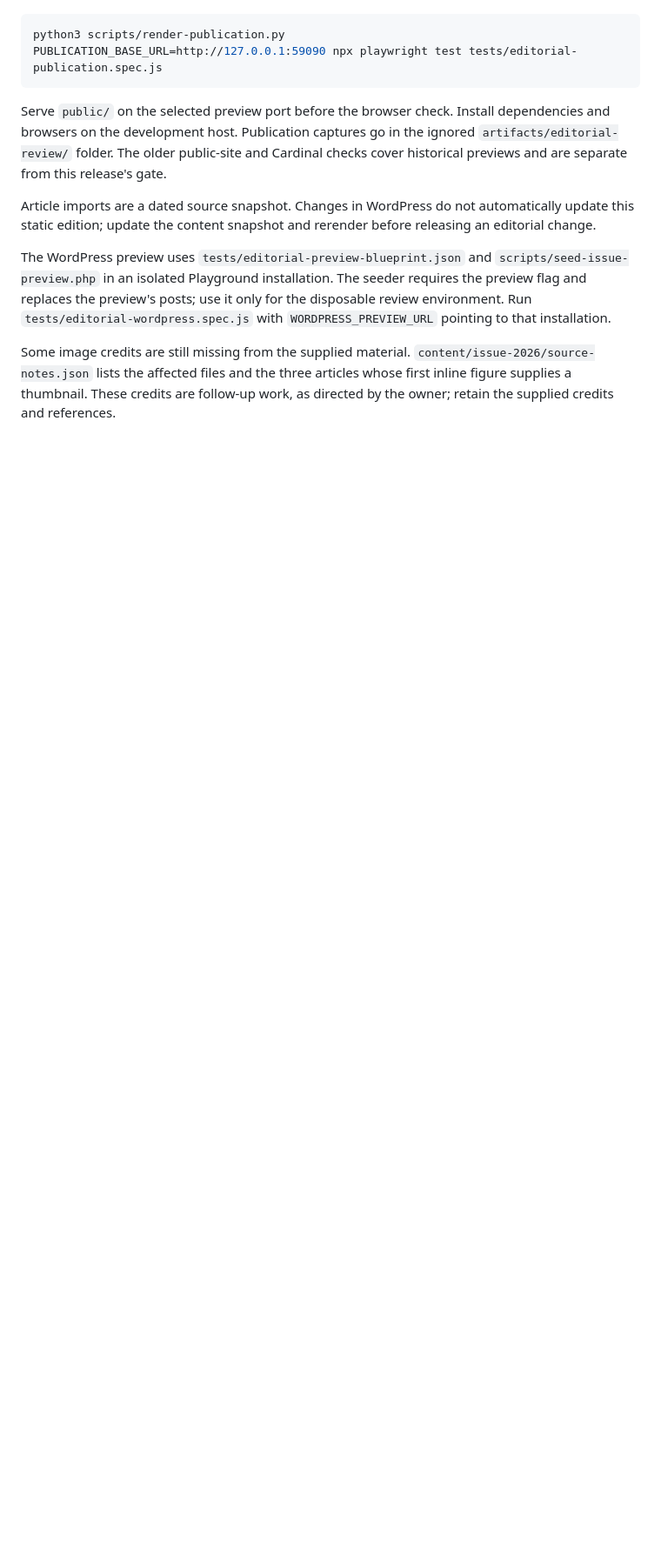
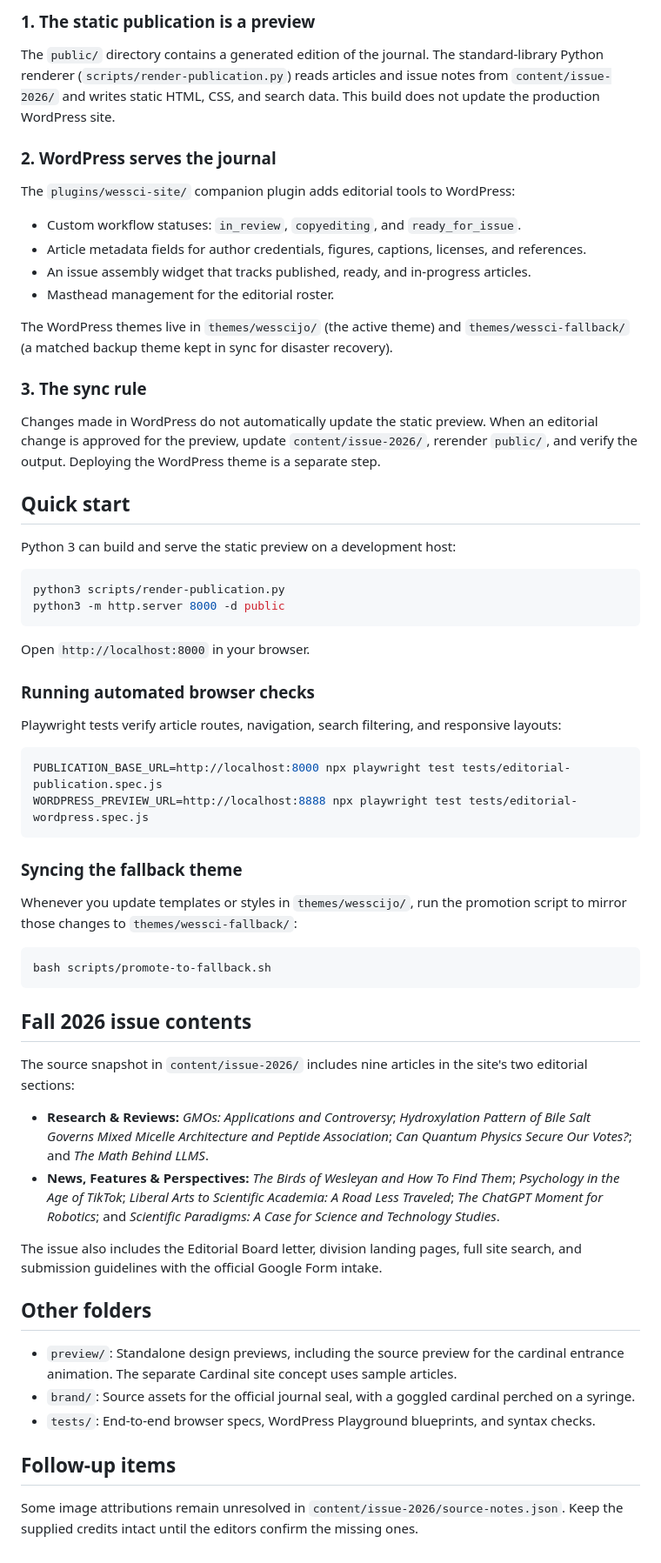
Before and after one commit to Builder106/wesscijo, a Markdown page: README.md, the part around one of its changes. Shown at 87% size. Drawn GitHub-style; blank space fills up the shorter version.

````diff
--- a/README.md
+++ b/README.md
@@ -28,13 +28,62 @@ Run the publication checks on the development host against an isolated preview:
+### 1. The static publication is a preview
+The `public/` directory contains a generated edition of the journal. The standard-library Python renderer (`scripts/render-publication.py`) reads articles and issue notes from `content/issue-2026/` and writes static HTML, CSS, and search data. This build does not update the production WordPress site.
+
+### 2. WordPress serves the journal
+The `plugins/wessci-site/` companion plugin adds editorial tools to WordPress:
+
+- Custom workflow statuses: `in_review`, `copyediting`, and `ready_for_issue`.
+- Article metadata fields for author credentials, figures, captions, licenses, and references.
+- An issue assembly widget that tracks published, ready, and in-progress articles.
+- Masthead management for the editorial roster.
+
+The WordPress themes live in `themes/wesscijo/` (the active theme) and `themes/wessci-fallback/` (a matched backup theme kept in sync for disaster recovery).
+
+### 3. The sync rule
+Changes made in WordPress do not automatically update the static preview. When an editorial change is approved for the preview, update `content/issue-2026/`, rerender `public/`, and verify the output. Deploying the WordPress theme is a separate step.
+
+## Quick start
+
+Python 3 can build and serve the static preview on a development host:
 
 ```sh
 python3 scripts/render-publication.py
-PUBLICATION_BASE_URL=http://127.0.0.1:59090 npx playwright test tests/editorial-publication.spec.js
+python3 -m http.server 8000 -d public
 ```
 
-Serve `public/` on the selected preview port before the browser check. Install dependencies and browsers on the development host. Publication captures go in the ignored `artifacts/editorial-review/` folder. The older public-site and Cardinal checks cover historical previews and are separate from this release's gate.
+Open `http://localhost:8000` in your browser.
 
-Article imports are a dated source snapshot. Changes in WordPress do not automatically update this static edition; update the content snapshot and rerender before releasing an editorial change.
+### Running automated browser checks
 
-The WordPress preview uses `tests/editorial-preview-blueprint.json` and `scripts/seed-issue-preview.php` in an isolated Playground installation. The seeder requires the preview flag and replaces the preview's posts; use it only for the disposable review environment. Run `tests/editorial-wordpress.spec.js` with `WORDPRESS_PREVIEW_URL` pointing to that installation.
+Playwright tests verify article routes, navigation, search filtering, and responsive layouts:
 
-Some image credits are still missing from the supplied material. `content/issue-2026/source-notes.json` lists the affected files and the three articles whose first inline figure supplies a thumbnail. These credits are follow-up work, as directed by the owner; retain the supplied credits and references.
+```sh
+PUBLICATION_BASE_URL=http://localhost:8000 npx playwright test tests/editorial-publication.spec.js
+WORDPRESS_PREVIEW_URL=http://localhost:8888 npx playwright test tests/editorial-wordpress.spec.js
+```
+
+### Syncing the fallback theme
+
+Whenever you update templates or styles in `themes/wesscijo/`, run the promotion script to mirror those changes to `themes/wessci-fallback/`:
+
+```sh
+bash scripts/promote-to-fallback.sh
+```
+
+## Fall 2026 issue contents
+
+The source snapshot in `content/issue-2026/` includes nine articles in the site's two editorial sections:
+
+- **Research & Reviews:** *GMOs: Applications and Controversy*; *Hydroxylation Pattern of Bile Salt Governs Mixed Micelle Architecture and Peptide Association*; *Can Quantum Physics Secure Our Votes?*; and *The Math Behind LLMS*.
+- **News, Features & Perspectives:** *The Birds of Wesleyan and How To Find Them*; *Psychology in the Age of TikTok*; *Liberal Arts to Scientific Academia: A Road Less Traveled*; *The ChatGPT Moment for Robotics*; and *Scientific Paradigms: A Case for Science and Technology Studies*.
+
+The issue also includes the Editorial Board letter, division landing pages, full site search, and submission guidelines with the official Google Form intake.
+
+## Other folders
+
+- `preview/`: Standalone design previews, including the source preview for the cardinal entrance animation. The separate Cardinal site concept uses sample articles.
+- `brand/`: Source assets for the official journal seal, with a goggled cardinal perched on a syringe.
+- `tests/`: End-to-end browser specs, WordPress Playground blueprints, and syntax checks.
+
+## Follow-up items
+
+Some image attributions remain unresolved in `content/issue-2026/source-notes.json`. Keep the supplied credits intact until the editors confirm the missing ones.
````
Also changed, not shown: other parts of README.md (+20 -20 lines), screenshots/live-site/01-homepage.png (added), screenshots/live-site/02-article-birds-of-wesleyan.png (added), screenshots/live-site/03-about.png (added), screenshots/live-site/04-submit.png (added), screenshots/live-site/05-archives.png (added), 1 other file.
